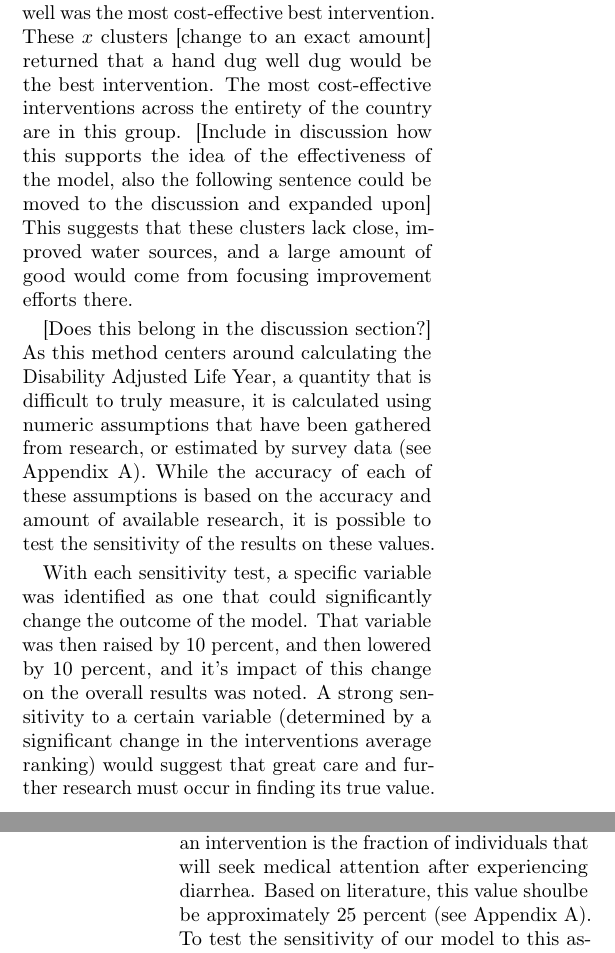
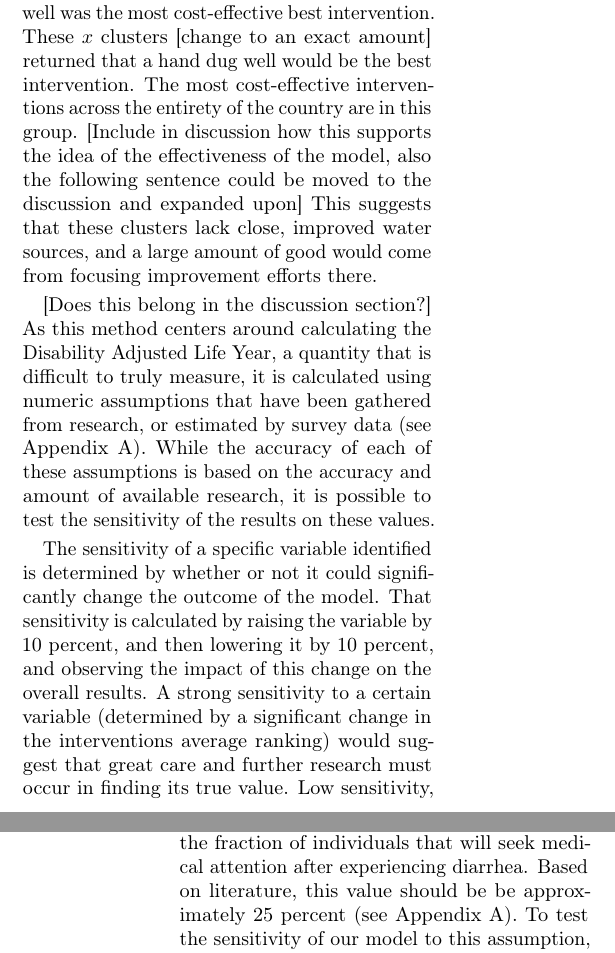
Before and after one commit to MSailsbery/AMM-Temple-Writing, a LaTeX paper (Water.tex, which reads results.tex): two parts of the columns of pages 5 and 6 of 7, joined at a grey line, cut so that both start at the same text. Compiled offline with pdfLaTeX.

Commit message:
Rephrasing of results

```diff
--- a/results.tex
+++ b/results.tex
@@ -14,6 +14,6 @@ This result matched with our expectations and with previous research which shows
 
 In $x$ of the population clusters, a hand dug well was the most cost-effective best intervention.
-These $x$ clusters [change to an exact amount] returned that a hand dug well dug would be the best intervention.
+These $x$ clusters [change to an exact amount] returned that a hand dug well would be the best intervention.
 The most cost-effective interventions across the entirety of the country are in this group.
 [Include in discussion how this supports the idea of the effectiveness of the model, also the following sentence could be moved to the discussion and expanded upon]
 This suggests that these clusters lack close, improved water sources, and a large amount of good would come from focusing improvement efforts there.
@@ -22,12 +22,12 @@ This suggests that these clusters lack close, improved water sources, and a larg
 As this method centers around calculating the Disability Adjusted Life Year, a quantity that is difficult to truly measure, it is calculated using numeric assumptions that have been gathered from research, or estimated by survey data (see Appendix A).
 While the accuracy of each of these assumptions is based on the accuracy and amount of available research, it is possible to test the sensitivity of the results on these values.
 
-With each sensitivity test, a specific variable was identified as one that could significantly change the outcome of the model.
-That variable was then raised by 10 percent, and then lowered by 10 percent, and it's impact of this change on the overall results was noted.
+The sensitivity of a specific variable identified is determined by whether or not it could significantly change the outcome of the model.
+That sensitivity is calculated by raising the variable by 10 percent, and then lowering it by 10 percent, and observing the impact of this change on the overall results.
 A strong sensitivity to a certain variable (determined by a significant change in the interventions average ranking) would suggest that great care and further research must occur in finding its true value.
 Low sensitivity, however, suggests the model is resilient to errors caused by estimating the value of the variable, and the ranking will likely be the same whether the true value was used, or the approximation provided.
 For example, an important variable for determining the benefit of an intervention is the fraction of individuals that will seek medical attention after experiencing diarrhea.
-Based on literature, this value shoulbe be approximately 25 percent (see Appendix A).
+Based on literature, this value should be be approximately 25 percent (see Appendix A).
 To test the sensitivity of our model to this assumption, we ran the model twice with adjusted values for this variable, as described.
 The outcome of this analysis was that the change in the ranking of a given cluster was, on average, less than one.
 Thus, even if the percentage of people who visit a doctor is truly 27.5 percent, the cluster rankings will still be practically identical to the results achieved at a value of 25 percent.
```
Also changed, not shown: results.tex (2 more changed lines).
